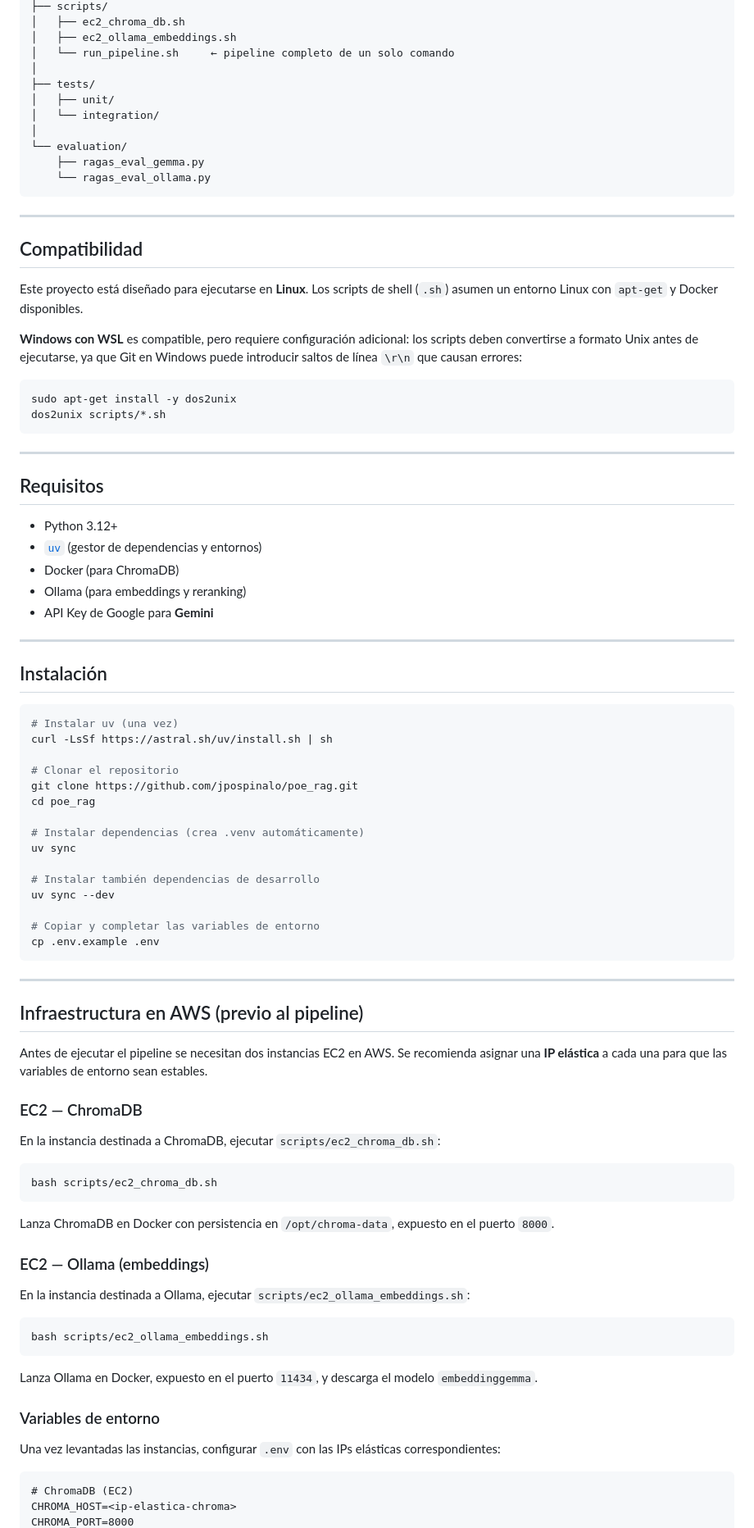
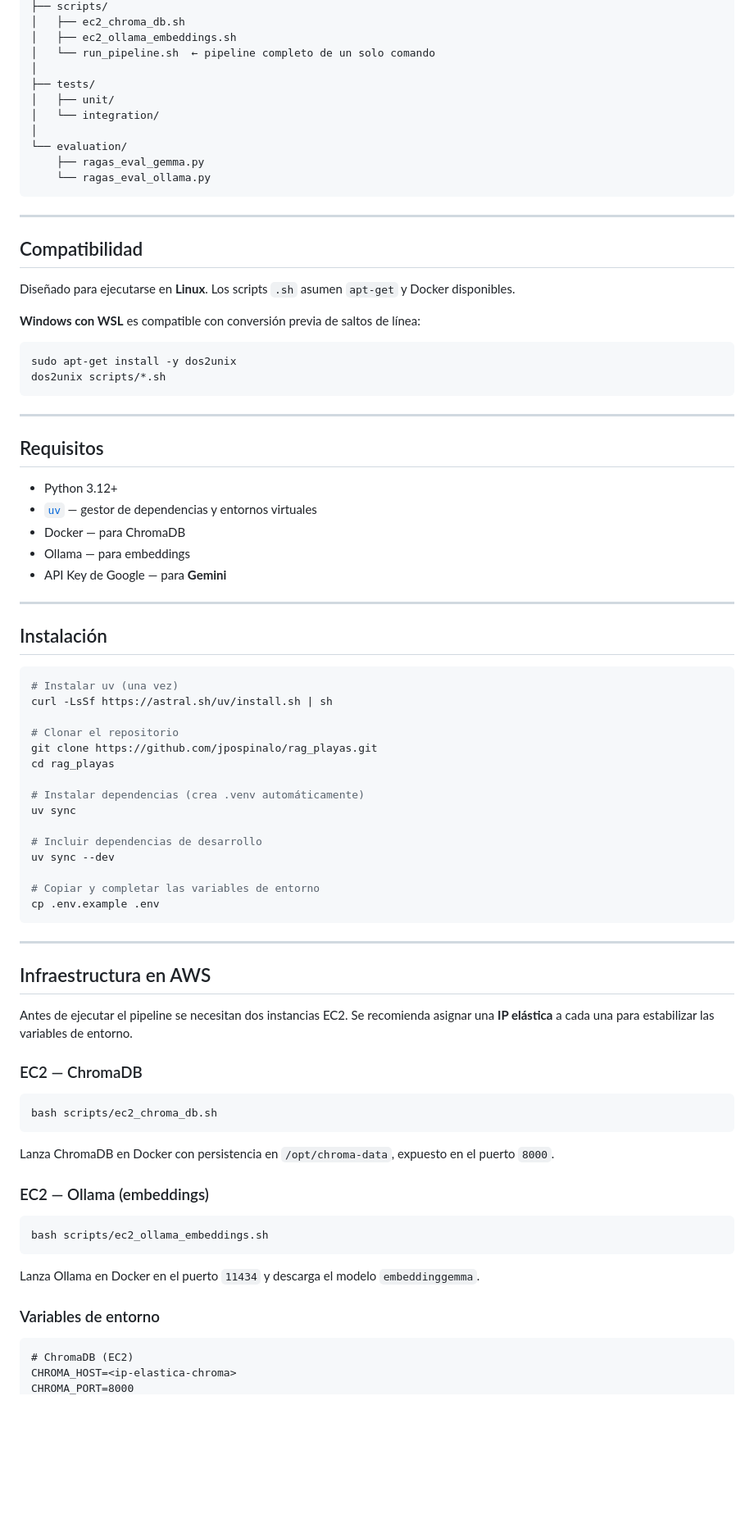
Before and after one commit to jpospinalo/playas, a Markdown page: README.md, the part around one of its changes. Shown at 82% size. Drawn GitHub-style; blank space fills up the shorter version.

````diff
--- a/README.md
+++ b/README.md
@@ -46,7 +92,7 @@ rag_playas/
 ├── scripts/
 │   ├── ec2_chroma_db.sh
 │   ├── ec2_ollama_embeddings.sh
-│   └── run_pipeline.sh     ← pipeline completo de un solo comando
+│   └── run_pipeline.sh  ← pipeline completo de un solo comando
 │
 ├── tests/
 │   ├── unit/
@@ -61,9 +107,9 @@ rag_playas/
 
 ## Compatibilidad
 
-Este proyecto está diseñado para ejecutarse en **Linux**. Los scripts de shell (`.sh`) asumen un entorno Linux con `apt-get` y Docker disponibles.
+Diseñado para ejecutarse en **Linux**. Los scripts `.sh` asumen `apt-get` y Docker disponibles.
 
-**Windows con WSL** es compatible, pero requiere configuración adicional: los scripts deben convertirse a formato Unix antes de ejecutarse, ya que Git en Windows puede introducir saltos de línea `\r\n` que causan errores:
+**Windows con WSL** es compatible con conversión previa de saltos de línea:
 
 ```bash
 sudo apt-get install -y dos2unix
@@ -75,10 +121,10 @@ dos2unix scripts/*.sh
 ## Requisitos
 
 - Python 3.12+
-- [`uv`](https://docs.astral.sh/uv/) (gestor de dependencias y entornos)
-- Docker (para ChromaDB)
-- Ollama (para embeddings y reranking)
-- API Key de Google para **Gemini**
+- [`uv`](https://docs.astral.sh/uv/) — gestor de dependencias y entornos virtuales
+- Docker — para ChromaDB
+- Ollama — para embeddings
+- API Key de Google — para **Gemini**
 
 ---
 
@@ -89,13 +135,13 @@ dos2unix scripts/*.sh
 curl -LsSf https://astral.sh/uv/install.sh | sh
 
 # Clonar el repositorio
-git clone https://github.com/jpospinalo/poe_rag.git
-cd poe_rag
+git clone https://github.com/jpospinalo/rag_playas.git
+cd rag_playas
 
 # Instalar dependencias (crea .venv automáticamente)
 uv sync
 
-# Instalar también dependencias de desarrollo
+# Incluir dependencias de desarrollo
 uv sync --dev
 
 # Copiar y completar las variables de entorno
@@ -104,13 +150,11 @@ cp .env.example .env
 
 ---
 
-## Infraestructura en AWS (previo al pipeline)
+## Infraestructura en AWS
 
-Antes de ejecutar el pipeline se necesitan dos instancias EC2 en AWS. Se recomienda asignar una **IP elástica** a cada una para que las variables de entorno sean estables.
+Antes de ejecutar el pipeline se necesitan dos instancias EC2. Se recomienda asignar una **IP elástica** a cada una para estabilizar las variables de entorno.
 
 ### EC2 — ChromaDB
-
-En la instancia destinada a ChromaDB, ejecutar `scripts/ec2_chroma_db.sh`:
 
 ```bash
 bash scripts/ec2_chroma_db.sh
@@ -120,17 +164,13 @@ Lanza ChromaDB en Docker con persistencia en `/opt/chroma-data`, expuesto en el
 
 ### EC2 — Ollama (embeddings)
 
-En la instancia destinada a Ollama, ejecutar `scripts/ec2_ollama_embeddings.sh`:
-
 ```bash
 bash scripts/ec2_ollama_embeddings.sh
 ```
 
-Lanza Ollama en Docker, expuesto en el puerto `11434`, y descarga el modelo `embeddinggemma`.
+Lanza Ollama en Docker en el puerto `11434` y descarga el modelo `embeddinggemma`.
 
 ### Variables de entorno
-
-Una vez levantadas las instancias, configurar `.env` con las IPs elásticas correspondientes:
 
 ```dotenv
 # ChromaDB (EC2)
````
Also changed, not shown: other parts of README.md (+66 -20 lines), docs/images/estructura-general.png (added), docs/images/pipeline.png (added).
